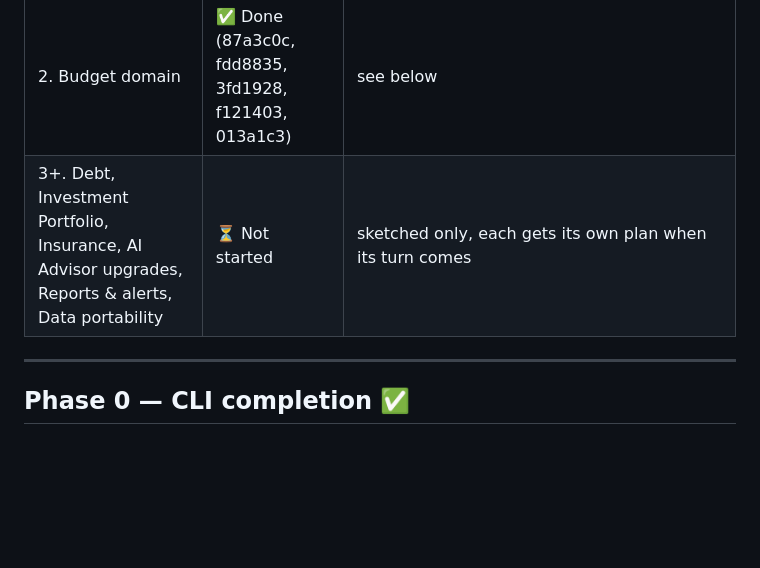
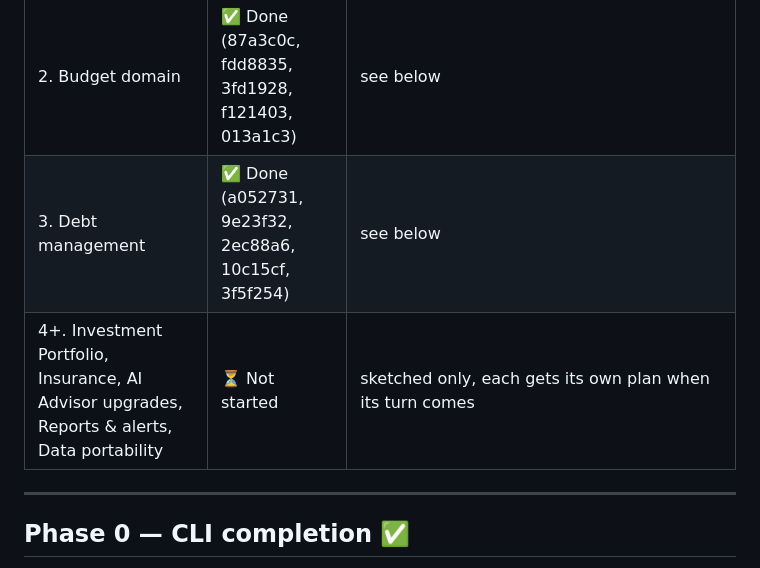
Before and after one commit to chandralegend/salli, a Markdown page: ROADMAP.md, the part around one of its changes. Rendered like a GitHub page; blank space fills up the shorter version.

```diff
--- a/ROADMAP.md
+++ b/ROADMAP.md
@@ -12,7 +12,8 @@ verified end-to-end and committed before moving on.
 | 0. CLI completion | ✅ Done (464c594) | reminders/fi/advisor/documents/billing CLI groups, entry reverse, ledger income-statement, agent sessions/history/resume |
 | 1. Onboarding / fact-find redo (backend) | ✅ Done (8c586e8, 26af540, cabc975, ed24b29, eff1e8a) | see below |
 | 2. Budget domain | ✅ Done (87a3c0c, fdd8835, 3fd1928, f121403, 013a1c3) | see below |
-| 3+. Debt, Investment Portfolio, Insurance, AI Advisor upgrades, Reports & alerts, Data portability | ⏳ Not started | sketched only, each gets its own plan when its turn comes |
+| 3. Debt management | ✅ Done (a052731, 9e23f32, 2ec88a6, 10c15cf, 3f5f254) | see below |
+| 4+. Investment Portfolio, Insurance, AI Advisor upgrades, Reports & alerts, Data portability | ⏳ Not started | sketched only, each gets its own plan when its turn comes |
 
 ---
 
```
Also changed, not shown: other parts of ROADMAP.md (+47 -1 lines).
